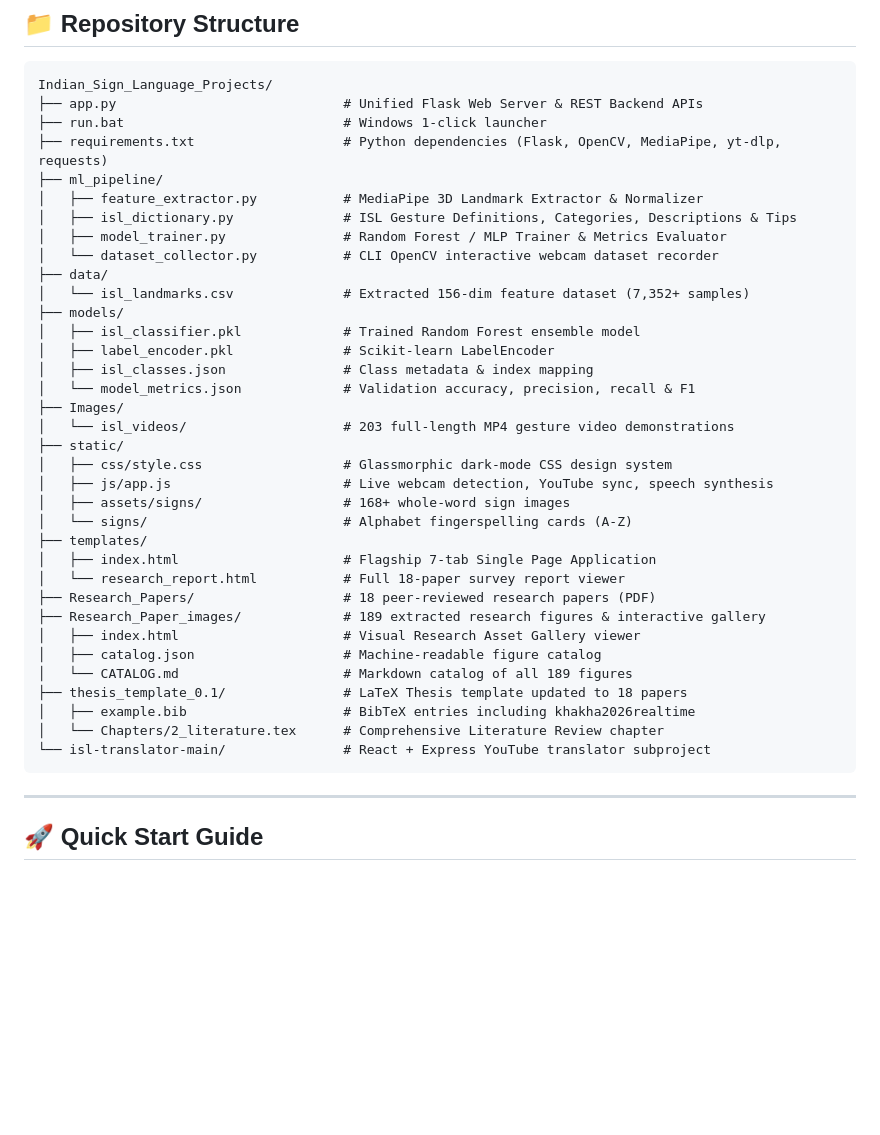
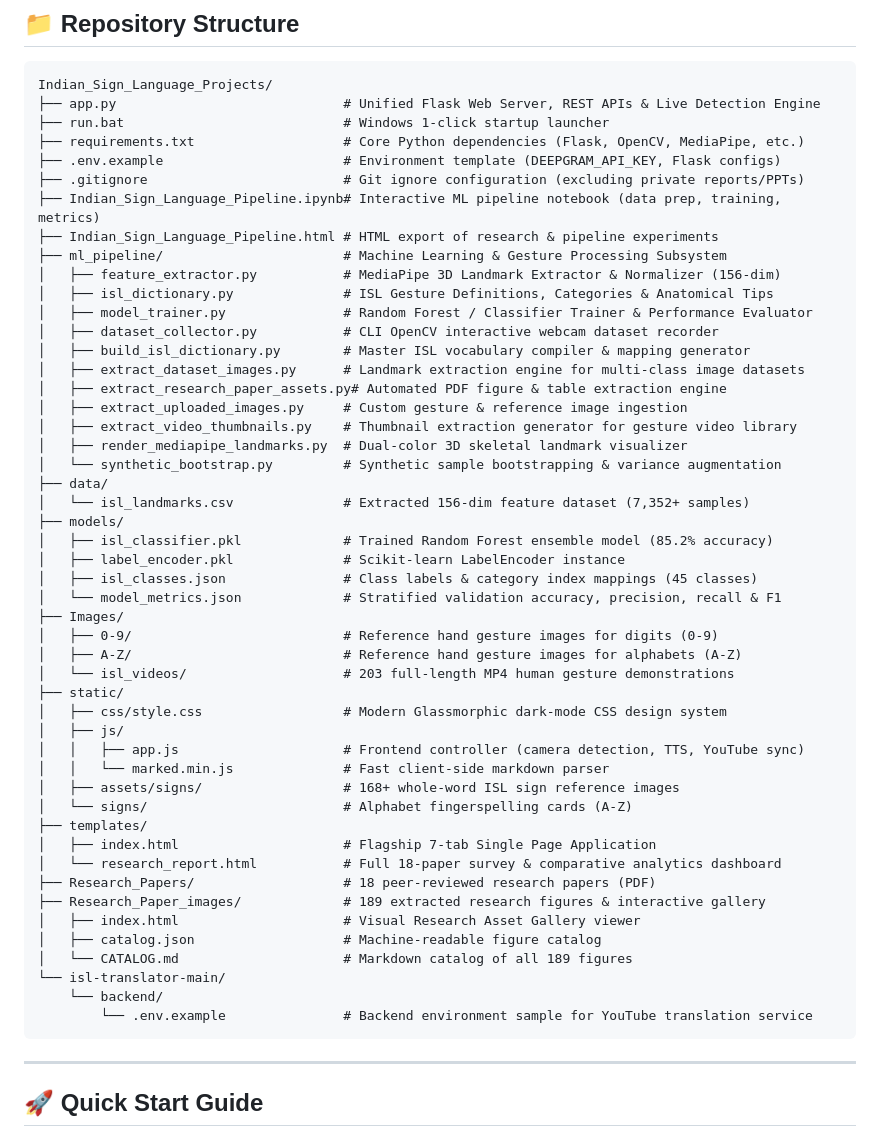
Before and after one commit to Rohitkumar-3103/Indian_Sign_Language_Projects, a Markdown page: README.md, the part around the change. Drawn GitHub-style; blank space fills up the shorter version.

Commit message:
docs: update repository structure to reflect current architecture and active modules

````diff
--- a/README.md
+++ b/README.md
@@ -77,40 +77,54 @@ Unlike American Sign Language (ASL) which is largely single-handed, **Indian Sig
 
 ```
 Indian_Sign_Language_Projects/
-├── app.py                             # Unified Flask Web Server & REST Backend APIs
-├── run.bat                            # Windows 1-click launcher
-├── requirements.txt                   # Python dependencies (Flask, OpenCV, MediaPipe, yt-dlp, requests)
-├── ml_pipeline/
-│   ├── feature_extractor.py           # MediaPipe 3D Landmark Extractor & Normalizer
-│   ├── isl_dictionary.py              # ISL Gesture Definitions, Categories, Descriptions & Tips
-│   ├── model_trainer.py               # Random Forest / MLP Trainer & Metrics Evaluator
-│   └── dataset_collector.py           # CLI OpenCV interactive webcam dataset recorder
+├── app.py                             # Unified Flask Web Server, REST APIs & Live Detection Engine
+├── run.bat                            # Windows 1-click startup launcher
+├── requirements.txt                   # Core Python dependencies (Flask, OpenCV, MediaPipe, etc.)
+├── .env.example                       # Environment template (DEEPGRAM_API_KEY, Flask configs)
+├── .gitignore                         # Git ignore configuration (excluding private reports/PPTs)
+├── Indian_Sign_Language_Pipeline.ipynb# Interactive ML pipeline notebook (data prep, training, metrics)
+├── Indian_Sign_Language_Pipeline.html # HTML export of research & pipeline experiments
+├── ml_pipeline/                       # Machine Learning & Gesture Processing Subsystem
+│   ├── feature_extractor.py           # MediaPipe 3D Landmark Extractor & Normalizer (156-dim)
+│   ├── isl_dictionary.py              # ISL Gesture Definitions, Categories & Anatomical Tips
+│   ├── model_trainer.py               # Random Forest / Classifier Trainer & Performance Evaluator
+│   ├── dataset_collector.py           # CLI OpenCV interactive webcam dataset recorder
+│   ├── build_isl_dictionary.py        # Master ISL vocabulary compiler & mapping generator
+│   ├── extract_dataset_images.py      # Landmark extraction engine for multi-class image datasets
+│   ├── extract_research_paper_assets.py# Automated PDF figure & table extraction engine
+│   ├── extract_uploaded_images.py     # Custom gesture & reference image ingestion
+│   ├── extract_video_thumbnails.py    # Thumbnail extraction generator for gesture video library
+│   ├── render_mediapipe_landmarks.py  # Dual-color 3D skeletal landmark visualizer
+│   └── synthetic_bootstrap.py         # Synthetic sample bootstrapping & variance augmentation
 ├── data/
 │   └── isl_landmarks.csv              # Extracted 156-dim feature dataset (7,352+ samples)
 ├── models/
-│   ├── isl_classifier.pkl             # Trained Random Forest ensemble model
-│   ├── label_encoder.pkl              # Scikit-learn LabelEncoder
-│   ├── isl_classes.json               # Class metadata & index mapping
-│   └── model_metrics.json             # Validation accuracy, precision, recall & F1
+│   ├── isl_classifier.pkl             # Trained Random Forest ensemble model (85.2% accuracy)
+│   ├── label_encoder.pkl              # Scikit-learn LabelEncoder instance
+│   ├── isl_classes.json               # Class labels & category index mappings (45 classes)
+│   └── model_metrics.json             # Stratified validation accuracy, precision, recall & F1
 ├── Images/
-│   └── isl_videos/                    # 203 full-length MP4 gesture video demonstrations
+│   ├── 0-9/                           # Reference hand gesture images for digits (0-9)
+│   ├── A-Z/                           # Reference hand gesture images for alphabets (A-Z)
+│   └── isl_videos/                    # 203 full-length MP4 human gesture demonstrations
 ├── static/
-│   ├── css/style.css                  # Glassmorphic dark-mode CSS design system
-│   ├── js/app.js                      # Live webcam detection, YouTube sync, speech synthesis
-│   ├── assets/signs/                  # 168+ whole-word sign images
+│   ├── css/style.css                  # Modern Glassmorphic dark-mode CSS design system
+│   ├── js/
+│   │   ├── app.js                     # Frontend controller (camera detection, TTS, YouTube sync)
+│   │   └── marked.min.js              # Fast client-side markdown parser
+│   ├── assets/signs/                  # 168+ whole-word ISL sign reference images
 │   └── signs/                         # Alphabet fingerspelling cards (A-Z)
 ├── templates/
 │   ├── index.html                     # Flagship 7-tab Single Page Application
-│   └── research_report.html           # Full 18-paper survey report viewer
+│   └── research_report.html           # Full 18-paper survey & comparative analytics dashboard
 ├── Research_Papers/                   # 18 peer-reviewed research papers (PDF)
 ├── Research_Paper_images/             # 189 extracted research figures & interactive gallery
 │   ├── index.html                     # Visual Research Asset Gallery viewer
 │   ├── catalog.json                   # Machine-readable figure catalog
 │   └── CATALOG.md                     # Markdown catalog of all 189 figures
-├── thesis_template_0.1/               # LaTeX Thesis template updated to 18 papers
-│   ├── example.bib                    # BibTeX entries including khakha2026realtime
-│   └── Chapters/2_literature.tex      # Comprehensive Literature Review chapter
-└── isl-translator-main/               # React + Express YouTube translator subproject
+└── isl-translator-main/
+    └── backend/
+        └── .env.example               # Backend environment sample for YouTube translation service
 ```
 
 ---
````
